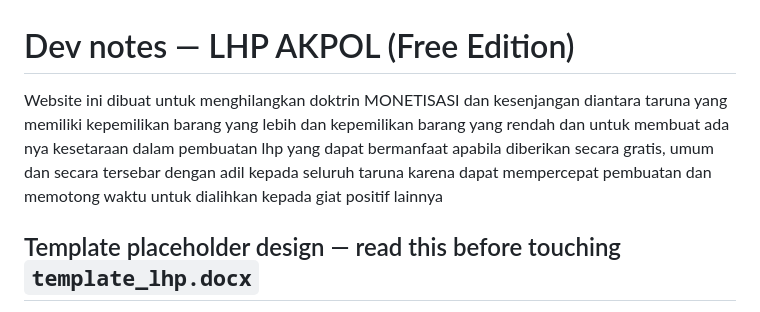
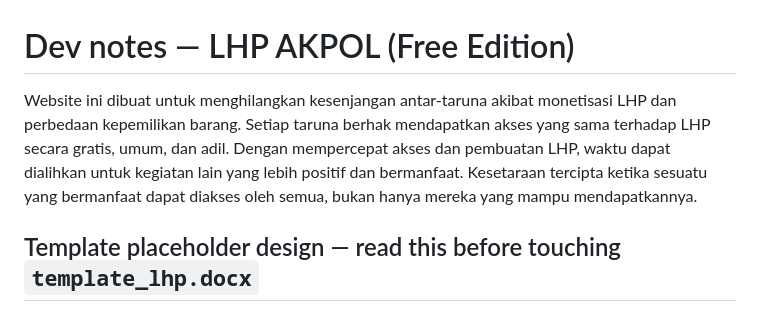
Before and after one commit to rafidanadyaksa07-crypto/lhpmenkorps, a Markdown page: Devnotes.md, the part around the change. Drawn GitHub-style.

```diff
--- a/Devnotes.md
+++ b/Devnotes.md
@@ -1,6 +1,7 @@
 # Dev notes — LHP AKPOL (Free Edition)
 
-Website ini dibuat untuk menghilangkan doktrin MONETISASI dan kesenjangan diantara taruna yang memiliki kepemilikan barang yang lebih dan kepemilikan barang yang rendah dan untuk membuat ada nya kesetaraan dalam pembuatan lhp yang dapat bermanfaat apabila diberikan secara gratis, umum dan secara tersebar dengan adil kepada seluruh taruna karena dapat mempercepat pembuatan dan memotong waktu untuk dialihkan kepada giat positif lainnya
+Website ini dibuat untuk menghilangkan kesenjangan antar-taruna akibat monetisasi LHP dan perbedaan kepemilikan barang. Setiap taruna berhak mendapatkan akses yang sama terhadap LHP secara gratis, umum, dan adil. Dengan mempercepat akses dan pembuatan LHP, waktu dapat dialihkan untuk kegiatan lain yang lebih positif dan bermanfaat. Kesetaraan tercipta ketika sesuatu yang bermanfaat dapat diakses oleh semua, bukan hanya mereka yang mampu mendapatkannya.
+
 
 ## Template placeholder design — read this before touching `template_lhp.docx`
 
```
